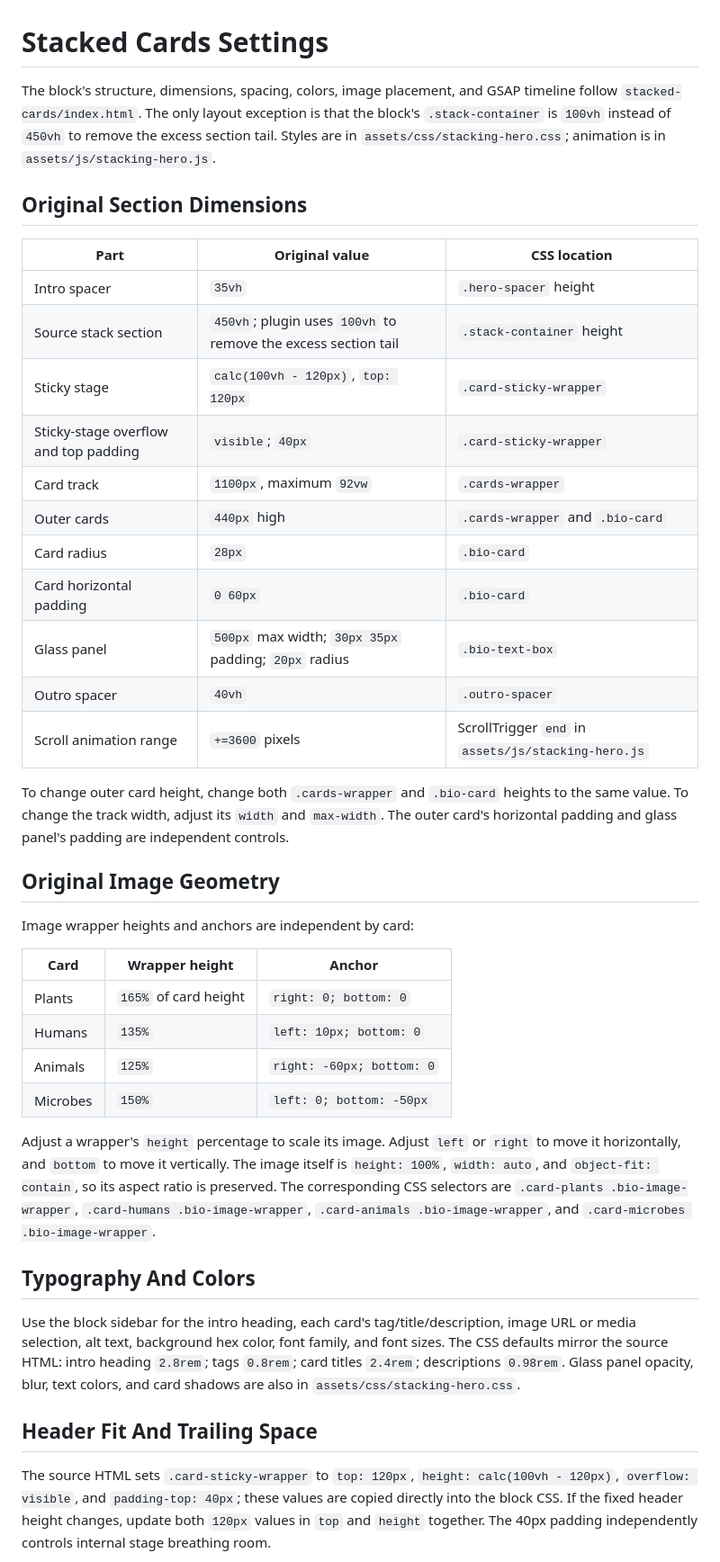
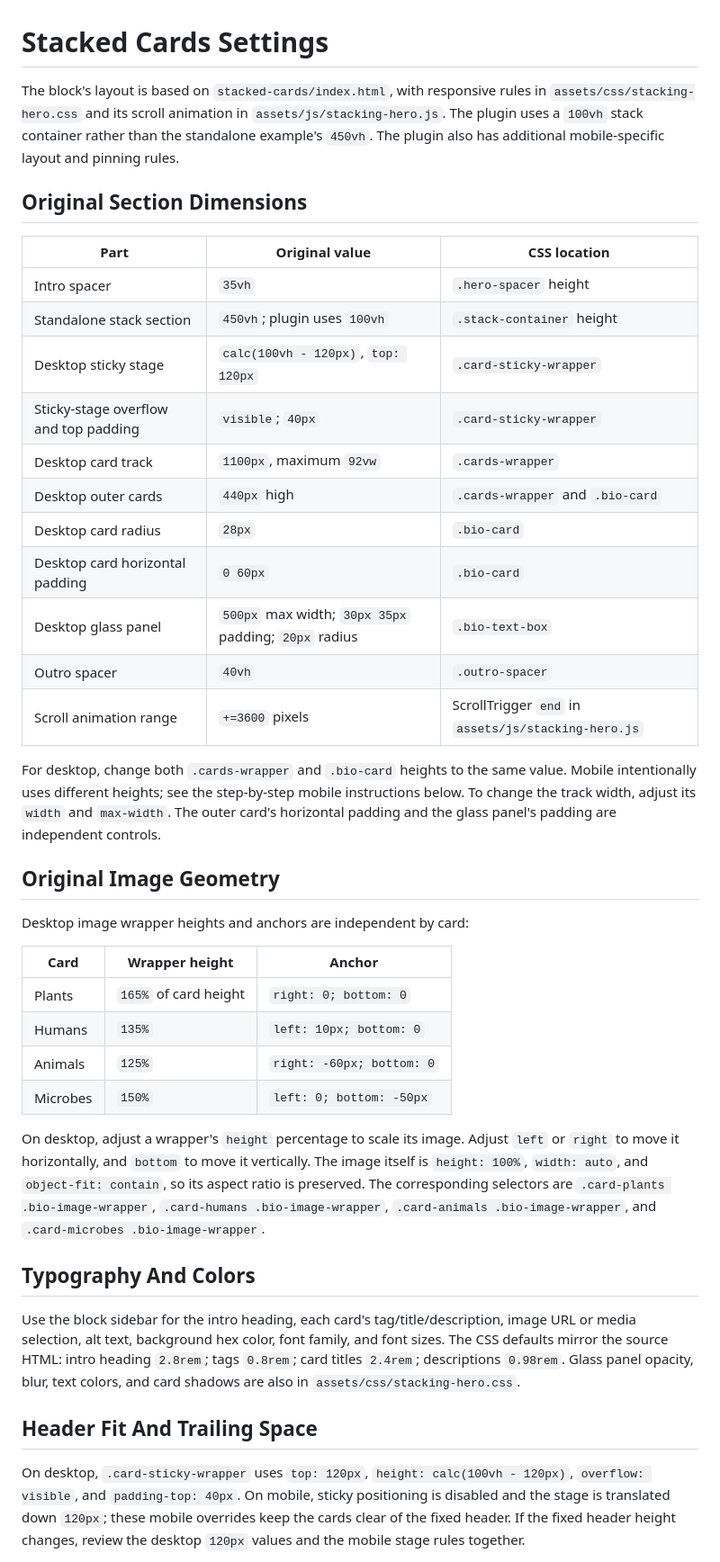
Before and after one commit to effective-robot/cas-ngs-header-footer, a Markdown page: stacked-cards-settings.md, the part around one of its changes. Shown at 90% size. Rendered like a GitHub page.

Commit message:
Add stack cards mobile view dimension md instructions

```diff
--- a/stacked-cards-settings.md
+++ b/stacked-cards-settings.md
@@ -1,28 +1,28 @@
 # Stacked Cards Settings
 
-The block's structure, dimensions, spacing, colors, image placement, and GSAP timeline follow `stacked-cards/index.html`. The only layout exception is that the block's `.stack-container` is `100vh` instead of `450vh` to remove the excess section tail. Styles are in `assets/css/stacking-hero.css`; animation is in `assets/js/stacking-hero.js`.
+The block's layout is based on `stacked-cards/index.html`, with responsive rules in `assets/css/stacking-hero.css` and its scroll animation in `assets/js/stacking-hero.js`. The plugin uses a `100vh` stack container rather than the standalone example's `450vh`. The plugin also has additional mobile-specific layout and pinning rules.
 
 ## Original Section Dimensions
 
 | Part | Original value | CSS location |
 | --- | --- | --- |
 | Intro spacer | `35vh` | `.hero-spacer` height |
-| Source stack section | `450vh`; plugin uses `100vh` to remove the excess section tail | `.stack-container` height |
-| Sticky stage | `calc(100vh - 120px)`, `top: 120px` | `.card-sticky-wrapper` |
+| Standalone stack section | `450vh`; plugin uses `100vh` | `.stack-container` height |
+| Desktop sticky stage | `calc(100vh - 120px)`, `top: 120px` | `.card-sticky-wrapper` |
 | Sticky-stage overflow and top padding | `visible`; `40px` | `.card-sticky-wrapper` |
-| Card track | `1100px`, maximum `92vw` | `.cards-wrapper` |
-| Outer cards | `440px` high | `.cards-wrapper` and `.bio-card` |
-| Card radius | `28px` | `.bio-card` |
-| Card horizontal padding | `0 60px` | `.bio-card` |
-| Glass panel | `500px` max width; `30px 35px` padding; `20px` radius | `.bio-text-box` |
+| Desktop card track | `1100px`, maximum `92vw` | `.cards-wrapper` |
+| Desktop outer cards | `440px` high | `.cards-wrapper` and `.bio-card` |
+| Desktop card radius | `28px` | `.bio-card` |
+| Desktop card horizontal padding | `0 60px` | `.bio-card` |
+| Desktop glass panel | `500px` max width; `30px 35px` padding; `20px` radius | `.bio-text-box` |
 | Outro spacer | `40vh` | `.outro-spacer` |
 | Scroll animation range | `+=3600` pixels | ScrollTrigger `end` in `assets/js/stacking-hero.js` |
 
-To change outer card height, change both `.cards-wrapper` and `.bio-card` heights to the same value. To change the track width, adjust its `width` and `max-width`. The outer card's horizontal padding and glass panel's padding are independent controls.
+For desktop, change both `.cards-wrapper` and `.bio-card` heights to the same value. Mobile intentionally uses different heights; see the step-by-step mobile instructions below. To change the track width, adjust its `width` and `max-width`. The outer card's horizontal padding and the glass panel's padding are independent controls.
 
 ## Original Image Geometry
 
-Image wrapper heights and anchors are independent by card:
+Desktop image wrapper heights and anchors are independent by card:
 
 | Card | Wrapper height | Anchor |
 | --- | --- | --- |
@@ -31,7 +31,7 @@ Image wrapper heights and anchors are independent by card:
 | Animals | `125%` | `right: -60px; bottom: 0` |
 | Microbes | `150%` | `left: 0; bottom: -50px` |
 
-Adjust a wrapper's `height` percentage to scale its image. Adjust `left` or `right` to move it horizontally, and `bottom` to move it vertically. The image itself is `height: 100%`, `width: auto`, and `object-fit: contain`, so its aspect ratio is preserved. The corresponding CSS selectors are `.card-plants .bio-image-wrapper`, `.card-humans .bio-image-wrapper`, `.card-animals .bio-image-wrapper`, and `.card-microbes .bio-image-wrapper`.
+On desktop, adjust a wrapper's `height` percentage to scale its image. Adjust `left` or `right` to move it horizontally, and `bottom` to move it vertically. The image itself is `height: 100%`, `width: auto`, and `object-fit: contain`, so its aspect ratio is preserved. The corresponding selectors are `.card-plants .bio-image-wrapper`, `.card-humans .bio-image-wrapper`, `.card-animals .bio-image-wrapper`, and `.card-microbes .bio-image-wrapper`.
 
 ## Typography And Colors
 
@@ -39,5 +39,5 @@ Use the block sidebar for the intro heading, each card's tag/title/description,
 
 ## Header Fit And Trailing Space
 
-The source HTML sets `.card-sticky-wrapper` to `top: 120px`, `height: calc(100vh - 120px)`, `overflow: visible`, and `padding-top: 40px`; these values are copied directly into the block CSS. If the fixed header height changes, update both `120px` values in `top` and `height` together. The 40px padding independently controls internal stage breathing room.
+On desktop, `.card-sticky-wrapper` uses `top: 120px`, `height: calc(100vh - 120px)`, `overflow: visible`, and `padding-top: 40px`. On mobile, sticky positioning is disabled and the stage is translated down `120px`; these mobile overrides keep the cards clear of the fixed header. If the fixed header height changes, review the desktop `120px` values and the mobile stage rules together.
 
```
Also changed, not shown: other parts of stacked-cards-settings.md (+83 -1 lines).
